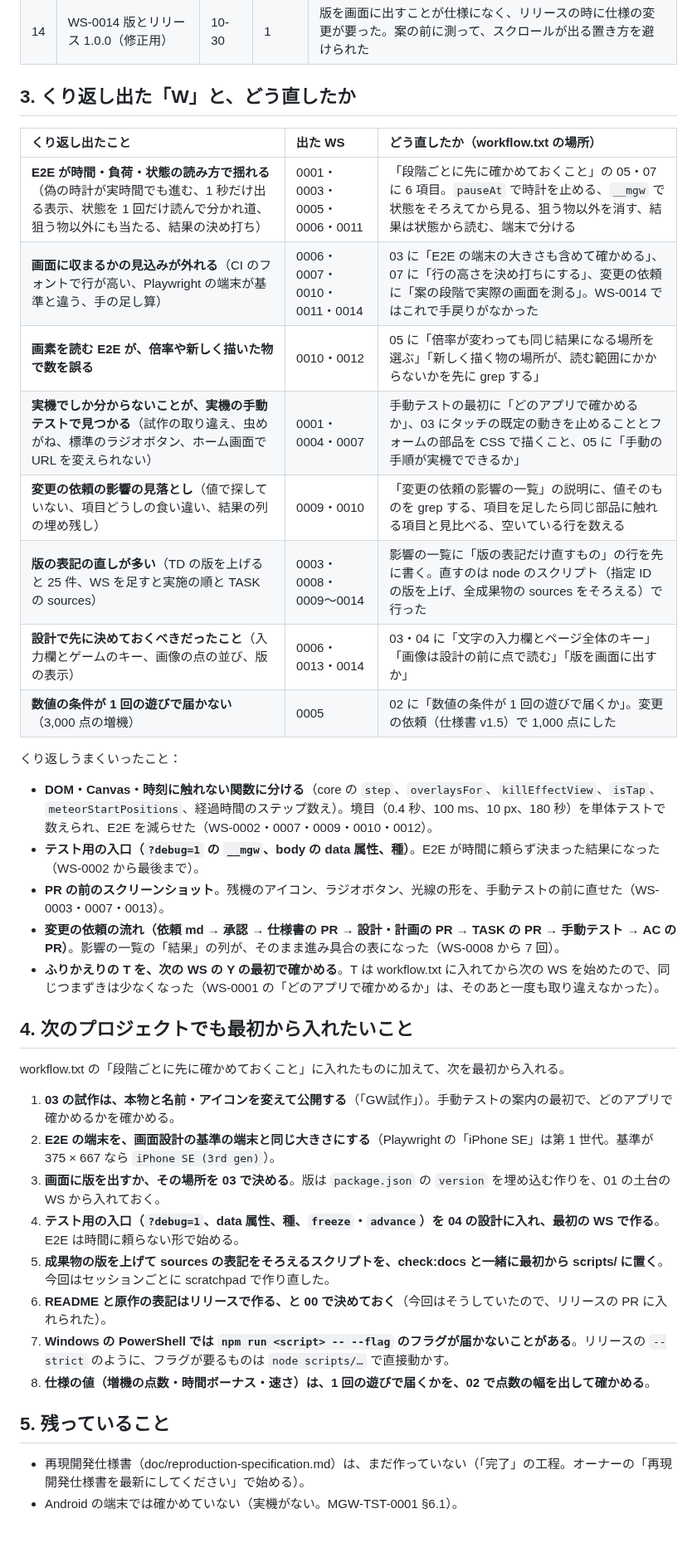
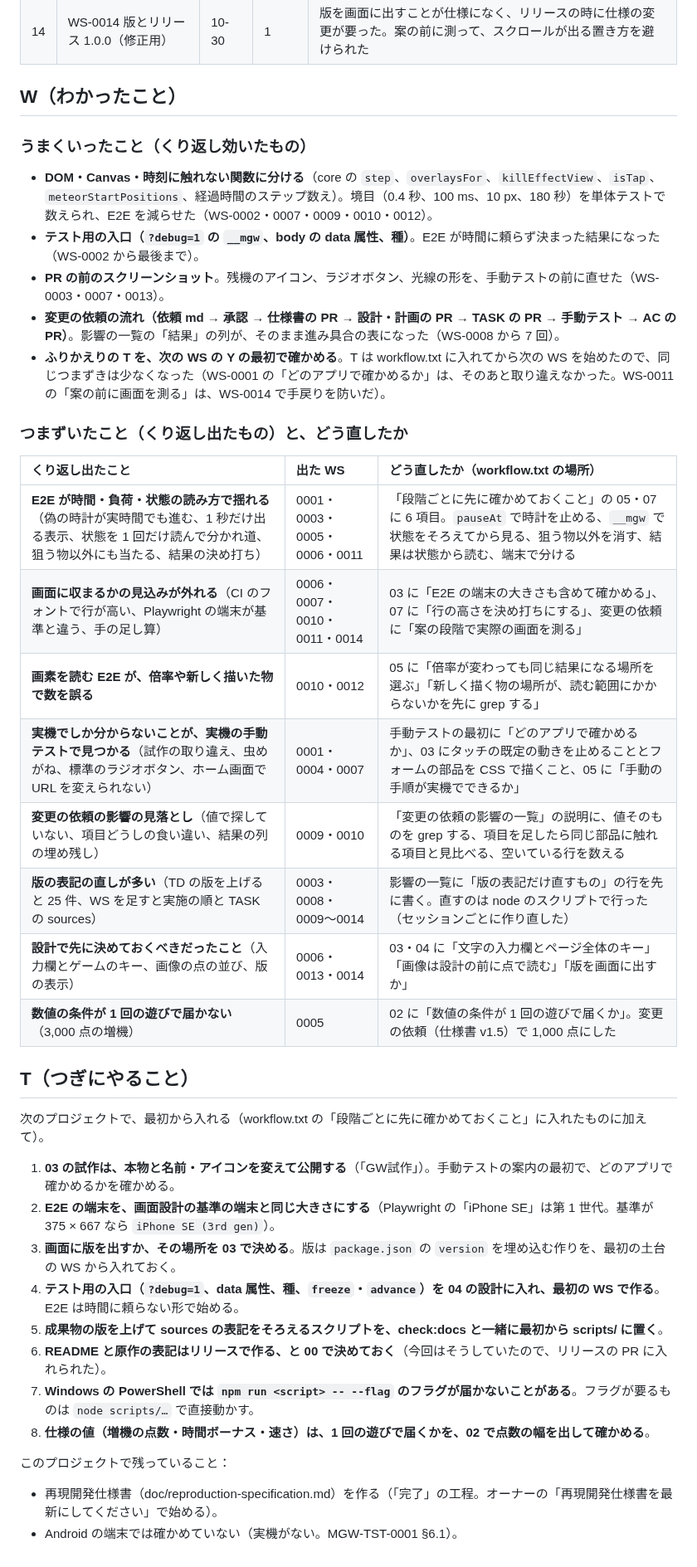
Before and after one commit to tsuku3dayo/mini-galaxywars-game, a Markdown page: doc/retrospectives/summary.md, the part around one of its changes. Shown at 83% size. Rendered like a GitHub page.

Commit message:
docs: ふりかえりのまとめを YWT の形に

```diff
--- a/doc/retrospectives/summary.md
+++ b/doc/retrospectives/summary.md
@@ -32,41 +38,43 @@
 | 13 | WS-0013 弾の絵ほか（修正用） | 10-29 | 1 | 画像を点で読む前に設計を書き、7 行のくり返しを 8 行と書いた。テストの置き換えで別のテストを消した |
 | 14 | WS-0014 版とリリース 1.0.0（修正用） | 10-30 | 1 | 版を画面に出すことが仕様になく、リリースの時に仕様の変更が要った。案の前に測って、スクロールが出る置き方を避けられた |
 
-## 3. くり返し出た「W」と、どう直したか
+## W（わかったこと）
 
-| くり返し出たこと | 出た WS | どう直したか（workflow.txt の場所） |
-| :--- | :--- | :--- |
-| **E2E が時間・負荷・状態の読み方で揺れる**（偽の時計が実時間でも進む、1 秒だけ出る表示、状態を 1 回だけ読んで分かれ道、狙う物以外にも当たる、結果の決め打ち） | 0001・0003・0005・0006・0011 | 「段階ごとに先に確かめておくこと」の 05・07 に 6 項目。`pauseAt` で時計を止める、`__mgw` で状態をそろえてから見る、狙う物以外を消す、結果は状態から読む、端末で分ける |
-| **画面に収まるかの見込みが外れる**（CI のフォントで行が高い、Playwright の端末が基準と違う、手の足し算） | 0006・0007・0010・0011・0014 | 03 に「E2E の端末の大きさも含めて確かめる」、07 に「行の高さを決め打ちにする」、変更の依頼に「案の段階で実際の画面を測る」。WS-0014 ではこれで手戻りがなかった |
-| **画素を読む E2E が、倍率や新しく描いた物で数を誤る** | 0010・0012 | 05 に「倍率が変わっても同じ結果になる場所を選ぶ」「新しく描く物の場所が、読む範囲にかからないかを先に grep する」 |
-| **実機でしか分からないことが、実機の手動テストで見つかる**（試作の取り違え、虫めがね、標準のラジオボタン、ホーム画面で URL を変えられない） | 0001・0004・0007 | 手動テストの最初に「どのアプリで確かめるか」、03 にタッチの既定の動きを止めることとフォームの部品を CSS で描くこと、05 に「手動の手順が実機でできるか」 |
-| **変更の依頼の影響の見落とし**（値で探していない、項目どうしの食い違い、結果の列の埋め残し） | 0009・0010 | 「変更の依頼の影響の一覧」の説明に、値そのものを grep する、項目を足したら同じ部品に触れる項目と見比べる、空いている行を数える |
-| **版の表記の直しが多い**（TD の版を上げると 25 件、WS を足すと実施の順と TASK の sources） | 0003・0008・0009〜0014 | 影響の一覧に「版の表記だけ直すもの」の行を先に書く。直すのは node のスクリプト（指定 ID の版を上げ、全成果物の sources をそろえる）で行った |
-| **設計で先に決めておくべきだったこと**（入力欄とゲームのキー、画像の点の並び、版の表示） | 0006・0013・0014 | 03・04 に「文字の入力欄とページ全体のキー」「画像は設計の前に点で読む」「版を画面に出すか」 |
-| **数値の条件が 1 回の遊びで届かない**（3,000 点の増機） | 0005 | 02 に「数値の条件が 1 回の遊びで届くか」。変更の依頼（仕様書 v1.5）で 1,000 点にした |
-
-くり返しうまくいったこと：
+### うまくいったこと（くり返し効いたもの）
 
 - **DOM・Canvas・時刻に触れない関数に分ける**（core の `step`、`overlaysFor`、`killEffectView`、`isTap`、`meteorStartPositions`、経過時間のステップ数え）。境目（0.4 秒、100 ms、10 px、180 秒）を単体テストで数えられ、E2E を減らせた（WS-0002・0007・0009・0010・0012）。
 - **テスト用の入口（`?debug=1` の `__mgw`、body の data 属性、種）**。E2E が時間に頼らず決まった結果になった（WS-0002 から最後まで）。
 - **PR の前のスクリーンショット**。残機のアイコン、ラジオボタン、光線の形を、手動テストの前に直せた（WS-0003・0007・0013）。
 - **変更の依頼の流れ（依頼 md → 承認 → 仕様書の PR → 設計・計画の PR → TASK の PR → 手動テスト → AC の PR）**。影響の一覧の「結果」の列が、そのまま進み具合の表になった（WS-0008 から 7 回）。
-- **ふりかえりの T を、次の WS の Y の最初で確かめる**。T は workflow.txt に入れてから次の WS を始めたので、同じつまずきは少なくなった（WS-0001 の「どのアプリで確かめるか」は、そのあと一度も取り違えなかった）。
+- **ふりかえりの T を、次の WS の Y の最初で確かめる**。T は workflow.txt に入れてから次の WS を始めたので、同じつまずきは少なくなった（WS-0001 の「どのアプリで確かめるか」は、そのあと取り違えなかった。WS-0011 の「案の前に画面を測る」は、WS-0014 で手戻りを防いだ）。
 
-## 4. 次のプロジェクトでも最初から入れたいこと
+### つまずいたこと（くり返し出たもの）と、どう直したか
 
-workflow.txt の「段階ごとに先に確かめておくこと」に入れたものに加えて、次を最初から入れる。
+| くり返し出たこと | 出た WS | どう直したか（workflow.txt の場所） |
+| :--- | :--- | :--- |
+| **E2E が時間・負荷・状態の読み方で揺れる**（偽の時計が実時間でも進む、1 秒だけ出る表示、状態を 1 回だけ読んで分かれ道、狙う物以外にも当たる、結果の決め打ち） | 0001・0003・0005・0006・0011 | 「段階ごとに先に確かめておくこと」の 05・07 に 6 項目。`pauseAt` で時計を止める、`__mgw` で状態をそろえてから見る、狙う物以外を消す、結果は状態から読む、端末で分ける |
+| **画面に収まるかの見込みが外れる**（CI のフォントで行が高い、Playwright の端末が基準と違う、手の足し算） | 0006・0007・0010・0011・0014 | 03 に「E2E の端末の大きさも含めて確かめる」、07 に「行の高さを決め打ちにする」、変更の依頼に「案の段階で実際の画面を測る」 |
+| **画素を読む E2E が、倍率や新しく描いた物で数を誤る** | 0010・0012 | 05 に「倍率が変わっても同じ結果になる場所を選ぶ」「新しく描く物の場所が、読む範囲にかからないかを先に grep する」 |
+| **実機でしか分からないことが、実機の手動テストで見つかる**（試作の取り違え、虫めがね、標準のラジオボタン、ホーム画面で URL を変えられない） | 0001・0004・0007 | 手動テストの最初に「どのアプリで確かめるか」、03 にタッチの既定の動きを止めることとフォームの部品を CSS で描くこと、05 に「手動の手順が実機でできるか」 |
+| **変更の依頼の影響の見落とし**（値で探していない、項目どうしの食い違い、結果の列の埋め残し） | 0009・0010 | 「変更の依頼の影響の一覧」の説明に、値そのものを grep する、項目を足したら同じ部品に触れる項目と見比べる、空いている行を数える |
+| **版の表記の直しが多い**（TD の版を上げると 25 件、WS を足すと実施の順と TASK の sources） | 0003・0008・0009〜0014 | 影響の一覧に「版の表記だけ直すもの」の行を先に書く。直すのは node のスクリプトで行った（セッションごとに作り直した） |
+| **設計で先に決めておくべきだったこと**（入力欄とゲームのキー、画像の点の並び、版の表示） | 0006・0013・0014 | 03・04 に「文字の入力欄とページ全体のキー」「画像は設計の前に点で読む」「版を画面に出すか」 |
+| **数値の条件が 1 回の遊びで届かない**（3,000 点の増機） | 0005 | 02 に「数値の条件が 1 回の遊びで届くか」。変更の依頼（仕様書 v1.5）で 1,000 点にした |
+
+## T（つぎにやること）
+
+次のプロジェクトで、最初から入れる（workflow.txt の「段階ごとに先に確かめておくこと」に入れたものに加えて）。
 
 1. **03 の試作は、本物と名前・アイコンを変えて公開する**（「GW試作」）。手動テストの案内の最初で、どのアプリで確かめるかを確かめる。
 2. **E2E の端末を、画面設計の基準の端末と同じ大きさにする**（Playwright の「iPhone SE」は第 1 世代。基準が 375 × 667 なら `iPhone SE (3rd gen)`）。
-3. **画面に版を出すか、その場所を 03 で決める**。版は `package.json` の `version` を埋め込む作りを、01 の土台の WS から入れておく。
+3. **画面に版を出すか、その場所を 03 で決める**。版は `package.json` の `version` を埋め込む作りを、最初の土台の WS から入れておく。
 4. **テスト用の入口（`?debug=1`、data 属性、種、`freeze`・`advance`）を 04 の設計に入れ、最初の WS で作る**。E2E は時間に頼らない形で始める。
-5. **成果物の版を上げて sources の表記をそろえるスクリプトを、check:docs と一緒に最初から scripts/ に置く**。今回はセッションごとに scratchpad で作り直した。
+5. **成果物の版を上げて sources の表記をそろえるスクリプトを、check:docs と一緒に最初から scripts/ に置く**。
 6. **README と原作の表記はリリースで作る、と 00 で決めておく**（今回はそうしていたので、リリースの PR に入れられた）。
-7. **Windows の PowerShell では `npm run <script> -- --flag` のフラグが届かないことがある**。リリースの `--strict` のように、フラグが要るものは `node scripts/…` で直接動かす。
+7. **Windows の PowerShell では `npm run <script> -- --flag` のフラグが届かないことがある**。フラグが要るものは `node scripts/…` で直接動かす。
 8. **仕様の値（増機の点数・時間ボーナス・速さ）は、1 回の遊びで届くかを、02 で点数の幅を出して確かめる**。
 
-## 5. 残っていること
+このプロジェクトで残っていること：
 
-- 再現開発仕様書（doc/reproduction-specification.md）は、まだ作っていない（「完了」の工程。オーナーの「再現開発仕様書を最新にしてください」で始める）。
+- 再現開発仕様書（doc/reproduction-specification.md）を作る（「完了」の工程。オーナーの「再現開発仕様書を最新にしてください」で始める）。
 - Android の端末では確かめていない（実機がない。MGW-TST-0001 §6.1）。
```
Also changed, not shown: other parts of doc/retrospectives/summary.md (+9 -3 lines).
